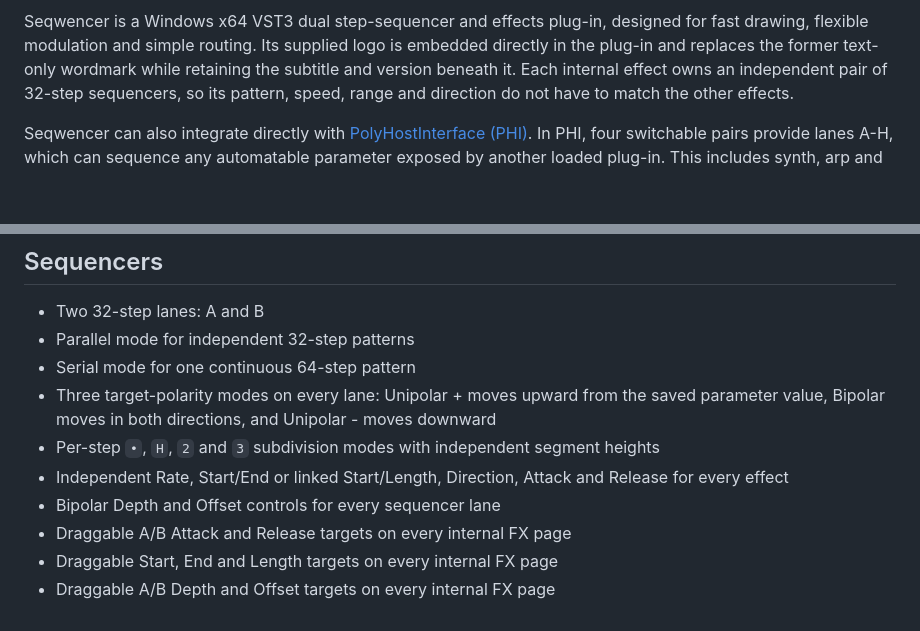
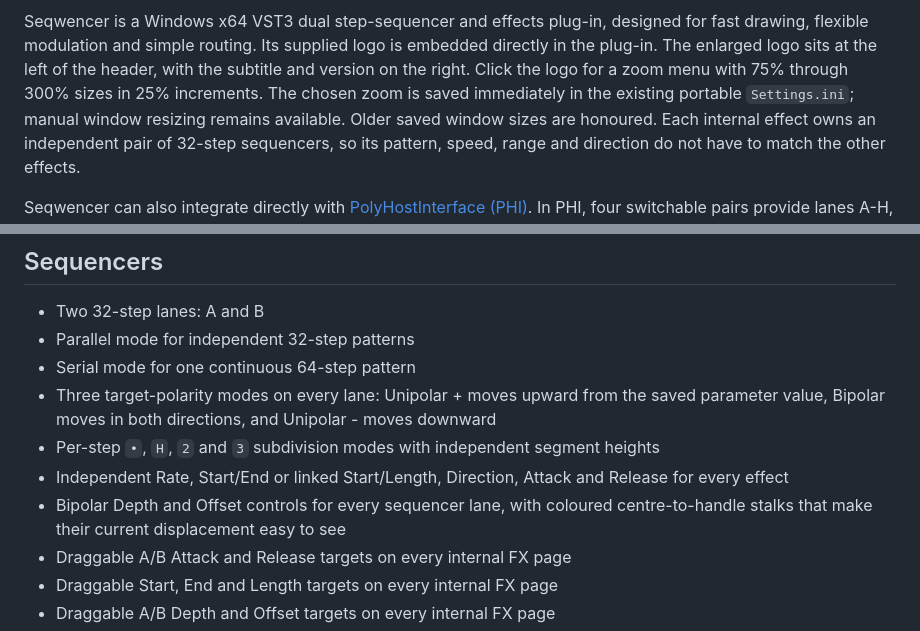
Before and after one commit to sl2365/Seqwencer, a Markdown page: README.md, 2 parts joined by grey strips. GitHub-like rendering; blank space fills up the shorter version.

```diff
--- a/README.md
+++ b/README.md
@@ -15,8 +15,11 @@
 
 Seqwencer is a Windows x64 VST3 dual step-sequencer and effects plug-in,
 designed for fast drawing, flexible modulation and simple routing.
-Its supplied logo is embedded directly in the plug-in and replaces the former
-text-only wordmark while retaining the subtitle and version beneath it.
+Its supplied logo is embedded directly in the plug-in. The enlarged logo sits
+at the left of the header, with the subtitle and version on the right. Click
+the logo for a zoom menu with 75% through 300% sizes in 25% increments.
+The chosen zoom is saved immediately in the existing portable `Settings.ini`;
+manual window resizing remains available. Older saved window sizes are honoured.
 Each internal effect owns an independent pair of 32-step sequencers, so its
 pattern, speed, range and direction do not have to match the other effects.
 
@@ -95,7 +98,8 @@ advance but do not change Time, Feedback, Mix or the audio level.
   heights
 - Independent Rate, Start/End or linked Start/Length, Direction, Attack and
   Release for every effect
-- Bipolar Depth and Offset controls for every sequencer lane
+- Bipolar Depth and Offset controls for every sequencer lane, with coloured
+  centre-to-handle stalks that make their current displacement easy to see
 - Draggable A/B Attack and Release targets on every internal FX page
 - Draggable Start, End and Length targets on every internal FX page
 - Draggable A/B Depth and Offset targets on every internal FX page
```
Also changed, not shown: other parts of README.md (+1 -1 lines), Changelog.md (+19 -0 lines), source/assets/seq_logo.png (added), 12 other files.
